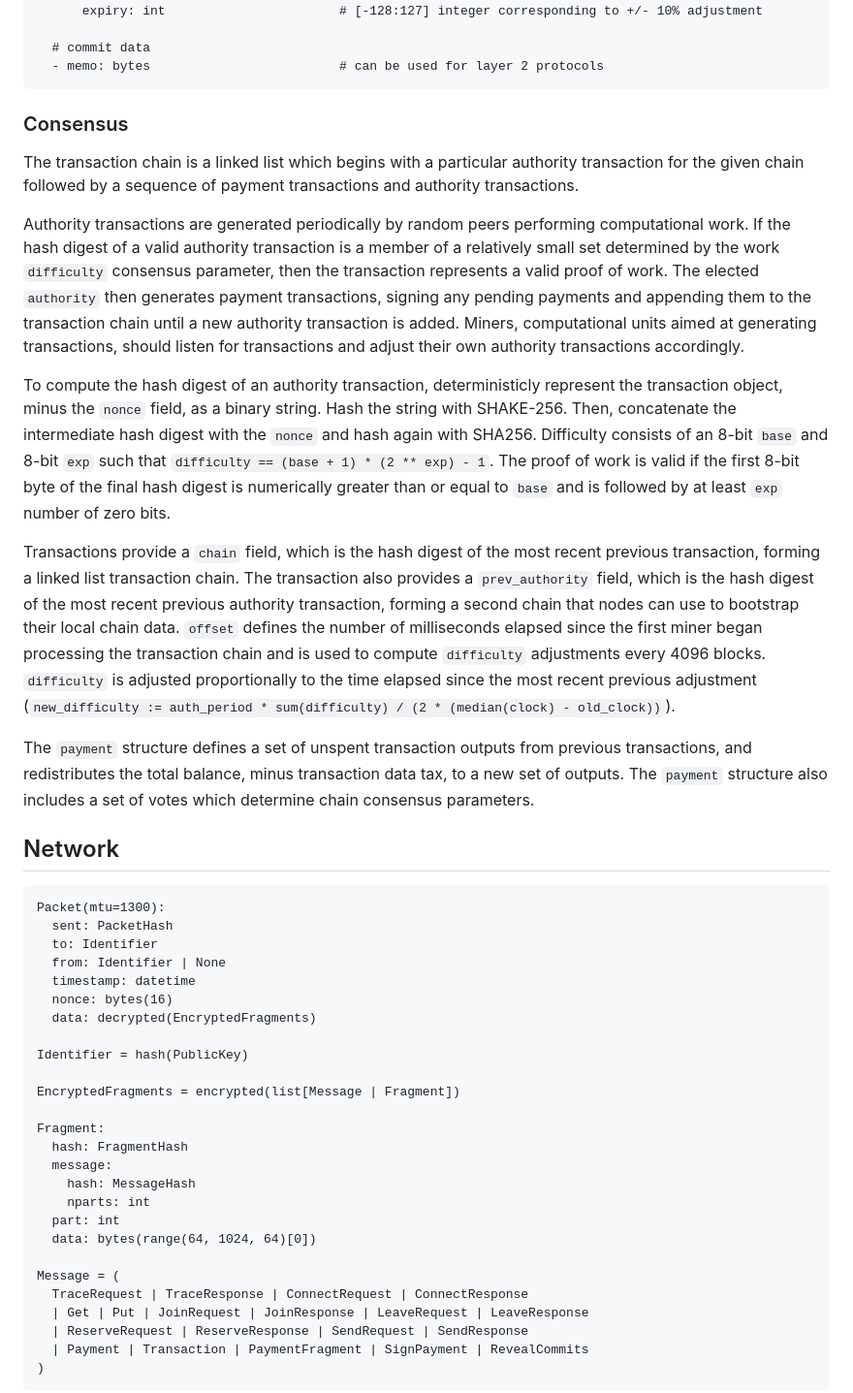
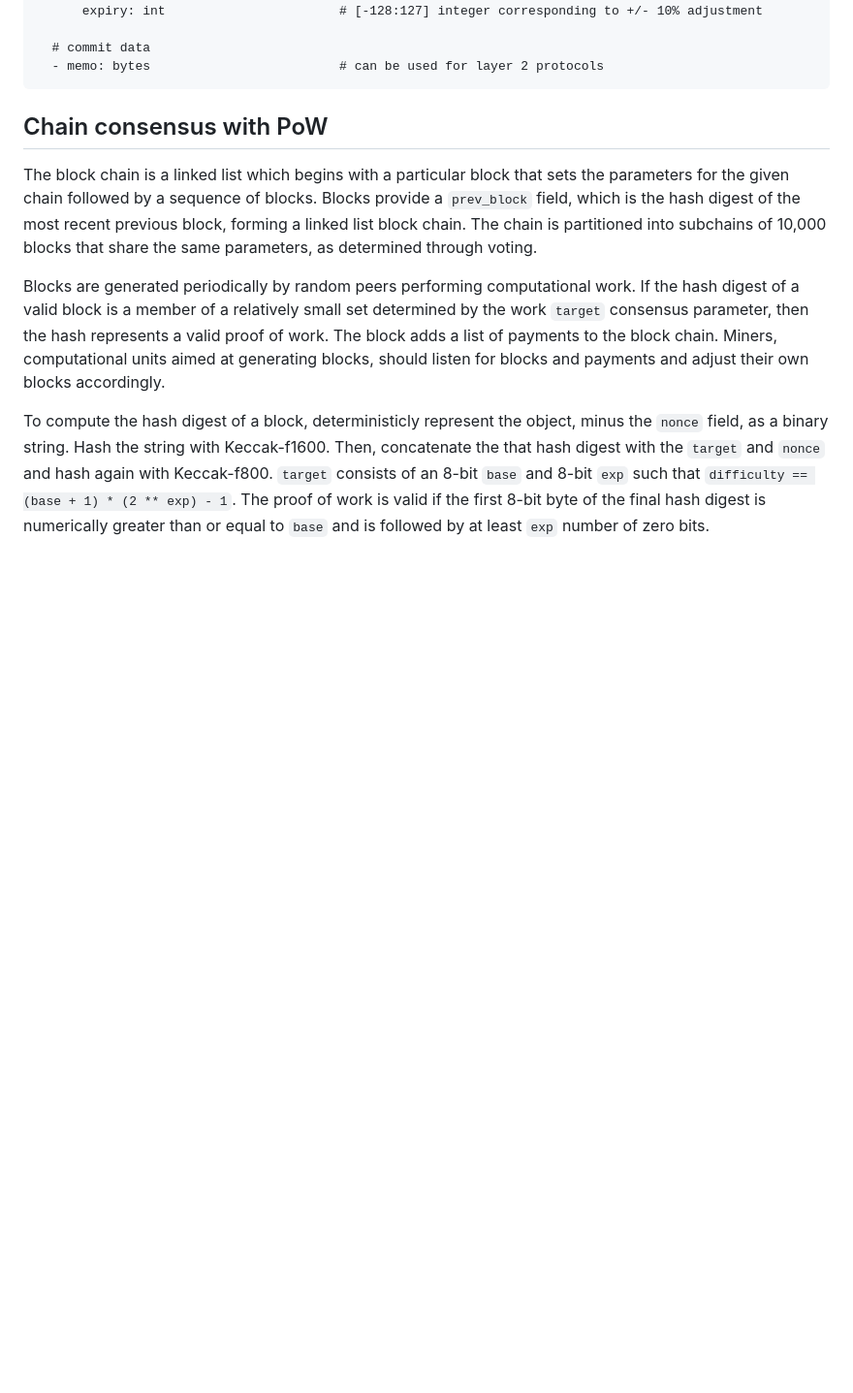
Before and after one commit to trstovall/arka, a Markdown page: README.md, the part around one of its changes. Shown at 97% size. Rendered like a GitHub page; blank space fills up the shorter version.

```diff
--- a/README.md
+++ b/README.md
@@ -79,45 +61,11 @@
       - memo: bytes                         # can be used for layer 2 protocols
 
 
-### Consensus
+## Chain consensus with PoW
 
-The transaction chain is a linked list which begins with a particular authority transaction for the given chain followed by a sequence of payment transactions and authority transactions.
+The block chain is a linked list which begins with a particular block that sets the parameters for the given chain followed by a sequence of blocks.  Blocks provide a `prev_block` field, which is the hash digest of the most recent previous block, forming a linked list block chain.  The chain is partitioned into subchains of 10,000 blocks that share the same parameters, as determined through voting.
 
-Authority transactions are generated periodically by random peers performing computational work.  If the hash digest of a valid authority transaction is a member of a relatively small set determined by the work `difficulty` consensus parameter, then the transaction represents a valid proof of work.  The elected `authority` then generates payment transactions, signing any pending payments and appending them to the transaction chain until a new authority transaction is added.  Miners, computational units aimed at generating transactions, should listen for transactions and adjust their own authority transactions accordingly.
+Blocks are generated periodically by random peers performing computational work.  If the hash digest of a valid block is a member of a relatively small set determined by the work `target` consensus parameter, then the hash represents a valid proof of work.  The block adds a list of payments to the block chain.  Miners, computational units aimed at generating blocks, should listen for blocks and payments and adjust their own blocks accordingly.
 
-To compute the hash digest of an authority transaction, deterministicly represent the transaction object, minus the `nonce` field, as a binary string.  Hash the string with SHAKE-256.  Then, concatenate the intermediate hash digest with the `nonce` and hash again with SHA256.  Difficulty consists of an 8-bit `base` and 8-bit `exp` such that `difficulty == (base + 1) * (2 ** exp) - 1`.  The proof of work is valid if the first 8-bit byte of the final hash digest is numerically greater than or equal to `base` and is followed by at least `exp` number of zero bits.
+To compute the hash digest of a block, deterministicly represent the object, minus the `nonce` field, as a binary string.  Hash the string with Keccak-f1600.  Then, concatenate the that hash digest with the `target` and `nonce` and hash again with Keccak-f800.  `target` consists of an 8-bit `base` and 8-bit `exp` such that `difficulty == (base + 1) * (2 ** exp) - 1`.  The proof of work is valid if the first 8-bit byte of the final hash digest is numerically greater than or equal to `base` and is followed by at least `exp` number of zero bits.
 
-Transactions provide a `chain` field, which is the hash digest of the most recent previous transaction, forming a linked list transaction chain.  The transaction also provides a `prev_authority` field, which is the hash digest of the most recent previous authority transaction, forming a second chain that nodes can use to bootstrap their local chain data.  `offset` defines the number of milliseconds elapsed since the first miner began processing the transaction chain and is used to compute `difficulty` adjustments every 4096 blocks.  `difficulty` is adjusted proportionally to the time elapsed since the most recent previous adjustment (`new_difficulty := auth_period * sum(difficulty) / (2 * (median(clock) - old_clock))`).
-
-The `payment` structure defines a set of unspent transaction outputs from previous transactions, and redistributes the total balance, minus transaction data tax, to a new set of outputs.  The `payment` structure also includes a set of votes which determine chain consensus parameters.
-
-
-## Network
-
-    Packet(mtu=1300):
-      sent: PacketHash
-      to: Identifier
-      from: Identifier | None
-      timestamp: datetime
-      nonce: bytes(16)
-      data: decrypted(EncryptedFragments)
-
-    Identifier = hash(PublicKey)
-
-    EncryptedFragments = encrypted(list[Message | Fragment])
-
-    Fragment:
-      hash: FragmentHash
-      message:
-        hash: MessageHash
-        nparts: int
-      part: int
-      data: bytes(range(64, 1024, 64)[0])
-
-    Message = (
-      TraceRequest | TraceResponse | ConnectRequest | ConnectResponse
-      | Get | Put | JoinRequest | JoinResponse | LeaveRequest | LeaveResponse
-      | ReserveRequest | ReserveResponse | SendRequest | SendResponse
-      | Payment | Transaction | PaymentFragment | SignPayment | RevealCommits
-    )
-
```
Also changed, not shown: other parts of README.md (+17 -80 lines).
